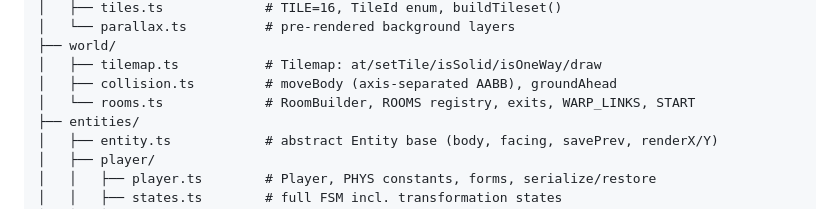
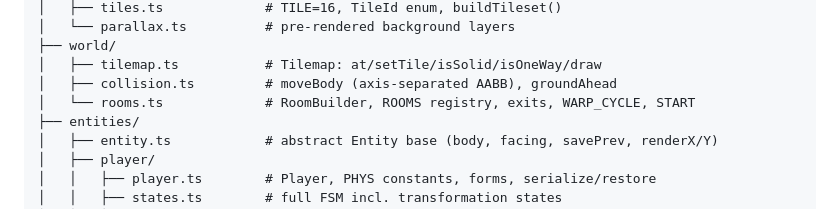
Before and after one commit to flaviohbonfim/castle-of-sorrow, a Markdown page: docs/ARCHITECTURE.md, the part around the change. Rendered like a GitHub page.

Commit message:
docs: WARP_CYCLE naming in architecture tree

```diff
--- a/docs/ARCHITECTURE.md
+++ b/docs/ARCHITECTURE.md
@@ -39,7 +39,7 @@ src/
 ├── world/
 │   ├── tilemap.ts           # Tilemap: at/setTile/isSolid/isOneWay/draw
 │   ├── collision.ts         # moveBody (axis-separated AABB), groundAhead
-│   └── rooms.ts             # RoomBuilder, ROOMS registry, exits, WARP_LINKS, START
+│   └── rooms.ts             # RoomBuilder, ROOMS registry, exits, WARP_CYCLE, START
 ├── entities/
 │   ├── entity.ts            # abstract Entity base (body, facing, savePrev, renderX/Y)
 │   ├── player/
```
